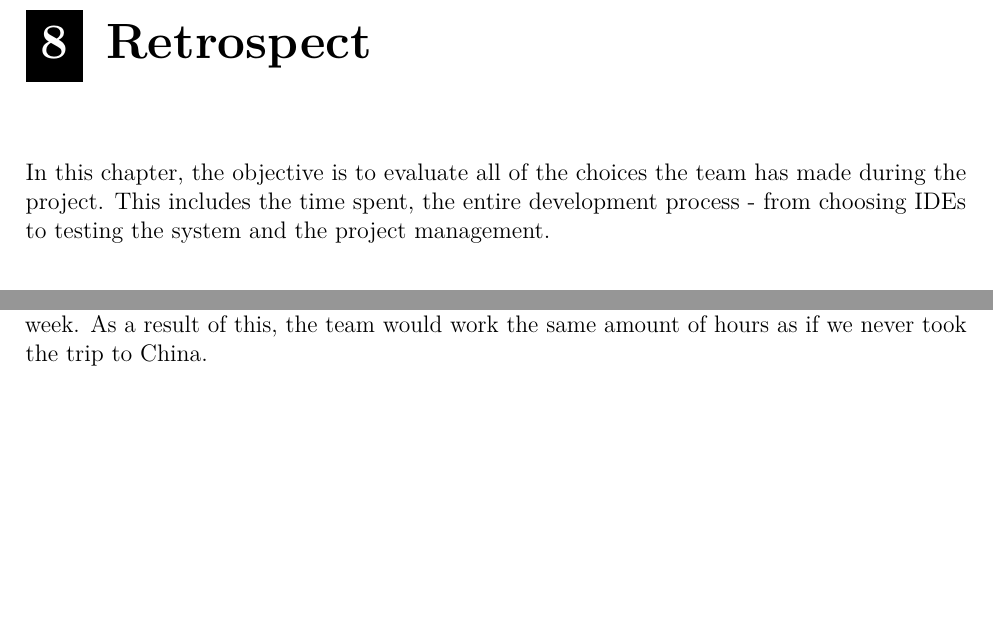
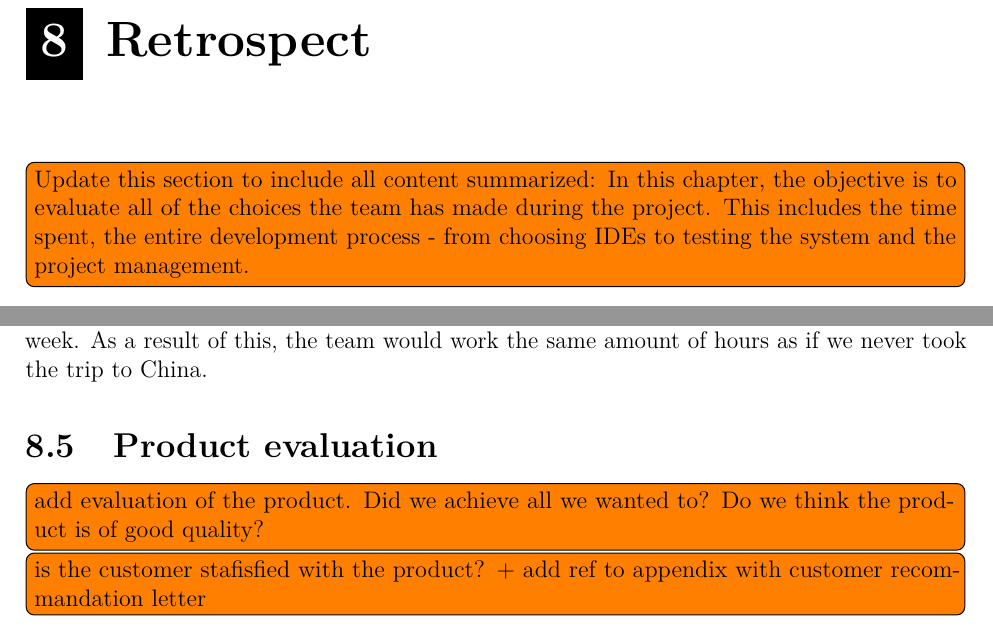
Before and after one commit to haavardlian/IT2901, a LaTeX thesis (report/rapport.tex, which reads report/ch/retrospect/retrospect.tex, report/ch/retrospect/sec/product.tex): two parts of pages 55 and 61 of 86, joined at a grey line, cut so that both start at the same text, the shorter picture padded with empty space. Compiled offline with pdfLaTeX.

Commit message:
Minor adjustment to retrospect + added todos

```diff
--- a/report/ch/retrospect/retrospect.tex
+++ b/report/ch/retrospect/retrospect.tex
@@ -1,8 +1,7 @@
 \chapter{Retrospect}
-In this chapter, the objective is to evaluate all of the choices the team has made during the project. This includes the time spent, the entire development process - from choosing IDEs to testing the system and the project management.
+\todo{Update this section to include all content summarized: In this chapter, the objective is to evaluate all of the choices the team has made during the project. This includes the time spent, the entire development process - from choosing IDEs to testing the system and the project management. }
 
 
 \input ch/retrospect/sec/timespent.tex
 \input ch/retrospect/sec/techChoice.tex
 \input ch/retrospect/sec/projectMng.tex
-\input ch/retrospect/sec/workStructure.tex
--- /dev/null
+++ b/report/ch/retrospect/sec/product.tex
@@ -0,0 +1,3 @@
+\section{Product evaluation}
+\todo{add evaluation of the product. Did we achieve all we wanted to? Do we think the product is of good quality?}
+\todo{is the customer stafisfied with the product? + add ref to appendix with customer recommandation letter}
```
Also changed, not shown: report/ch/retrospect/sec/risks.tex (renamed from report/ch/retrospect/sec/workStructure.tex), report/ch/retrospect/retrospect.tex (12 more changed lines).
